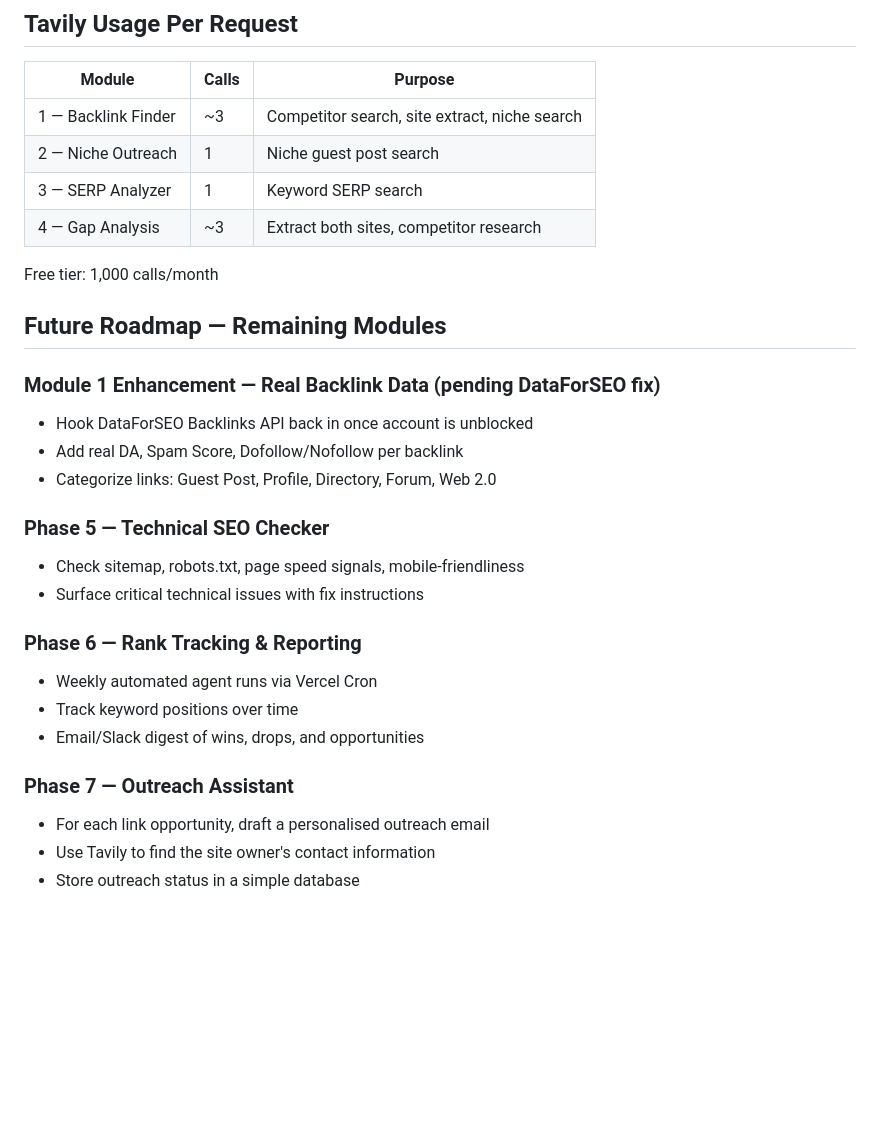
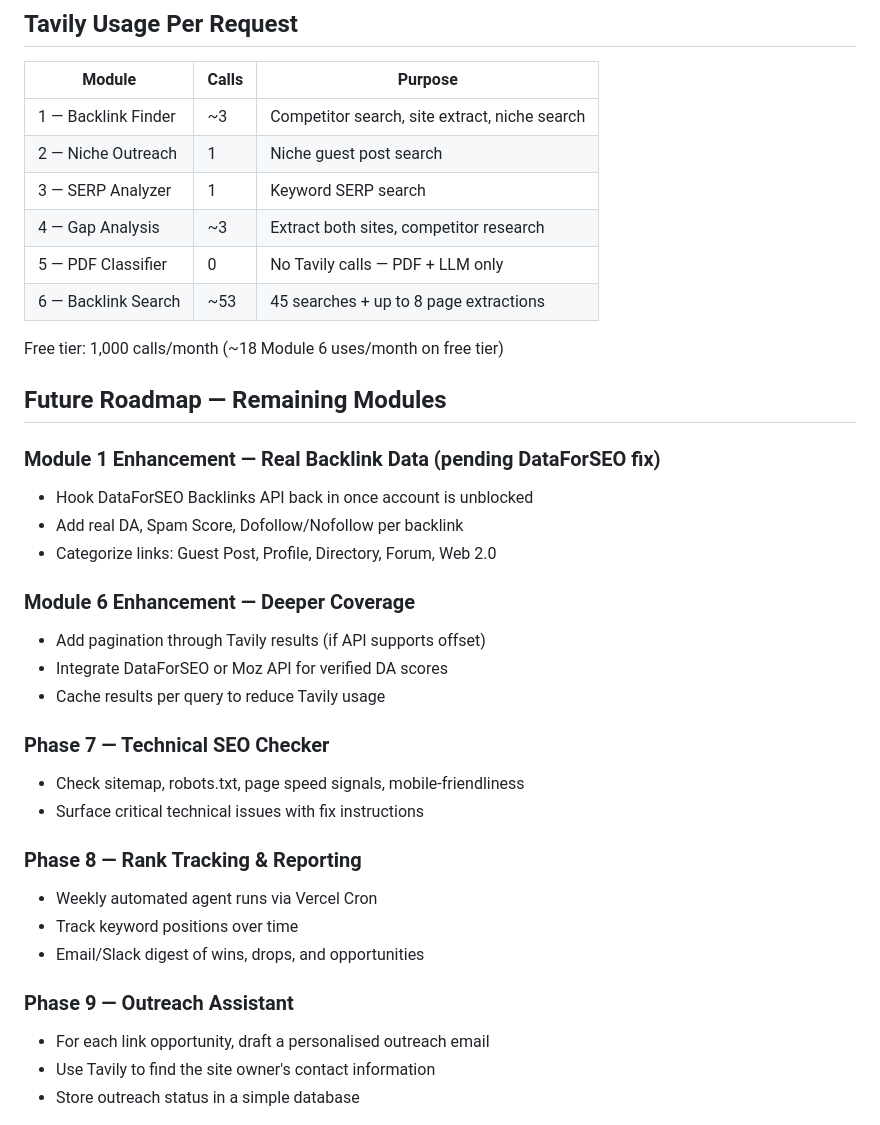
Before and after one commit to wajahatariq/SEO-Backlinks, a Markdown page: CLAUDE.md, the part around one of its changes. Rendered like a GitHub page; blank space fills up the shorter version.

```diff
--- a/CLAUDE.md
+++ b/CLAUDE.md
@@ -99,11 +119,13 @@ Or push to GitHub — Vercel auto-deploys on every push to `main`.
 ## Tavily Usage Per Request
 | Module | Calls | Purpose |
 |--------|-------|---------|
-| 1 — Backlink Finder | ~3 | Competitor search, site extract, niche search |
-| 2 — Niche Outreach  | 1  | Niche guest post search |
-| 3 — SERP Analyzer   | 1  | Keyword SERP search |
-| 4 — Gap Analysis    | ~3 | Extract both sites, competitor research |
-Free tier: 1,000 calls/month
+| 1 — Backlink Finder  | ~3    | Competitor search, site extract, niche search |
+| 2 — Niche Outreach   | 1     | Niche guest post search |
+| 3 — SERP Analyzer    | 1     | Keyword SERP search |
+| 4 — Gap Analysis     | ~3    | Extract both sites, competitor research |
+| 5 — PDF Classifier   | 0     | No Tavily calls — PDF + LLM only |
+| 6 — Backlink Search  | ~53   | 45 searches + up to 8 page extractions |
+Free tier: 1,000 calls/month (~18 Module 6 uses/month on free tier)
 
 ## Future Roadmap — Remaining Modules
 
@@ -112,16 +134,21 @@ Free tier: 1,000 calls/month
 - Add real DA, Spam Score, Dofollow/Nofollow per backlink
 - Categorize links: Guest Post, Profile, Directory, Forum, Web 2.0
 
-### Phase 5 — Technical SEO Checker
+### Module 6 Enhancement — Deeper Coverage
+- Add pagination through Tavily results (if API supports offset)
+- Integrate DataForSEO or Moz API for verified DA scores
+- Cache results per query to reduce Tavily usage
+
+### Phase 7 — Technical SEO Checker
 - Check sitemap, robots.txt, page speed signals, mobile-friendliness
 - Surface critical technical issues with fix instructions
 
-### Phase 6 — Rank Tracking & Reporting
+### Phase 8 — Rank Tracking & Reporting
 - Weekly automated agent runs via Vercel Cron
 - Track keyword positions over time
 - Email/Slack digest of wins, drops, and opportunities
 
-### Phase 7 — Outreach Assistant
+### Phase 9 — Outreach Assistant
 - For each link opportunity, draft a personalised outreach email
 - Use Tavily to find the site owner's contact information
 - Store outreach status in a simple database
```
Also changed, not shown: other parts of CLAUDE.md (+35 -15 lines).
